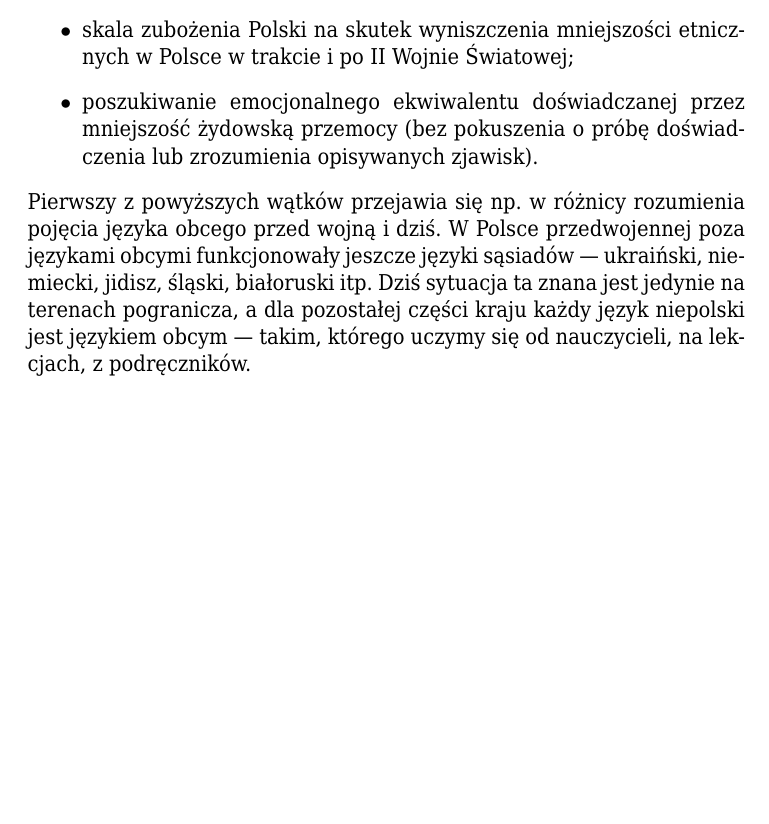
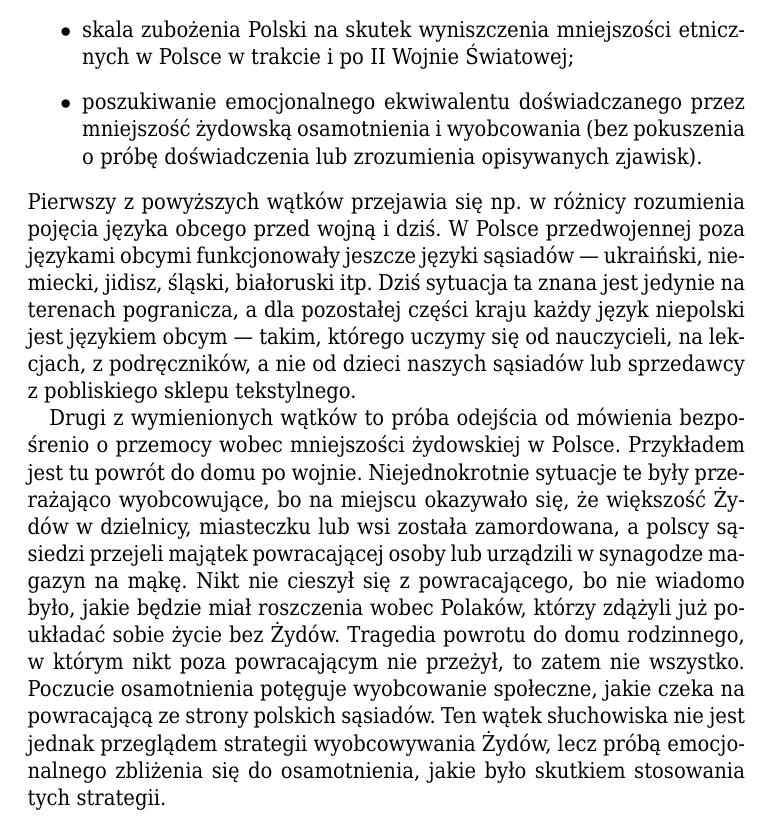
Before and after one commit to trzewiczek/nil, a LaTeX document (docs/opis.tex): part of page 3 of 3, cut so that both start at the same text, the shorter picture padded with empty space. The pictures show the PDF file docs/opis.pdf that the author committed with the source.

Commit message:
Opis skończony

```diff
--- a/docs/opis.tex
+++ b/docs/opis.tex
@@ -116,9 +117,9 @@ dźwiękowych. Są to:
     skala zubożenia Polski na skutek wyniszczenia mniejszości etnicznych
     w Polsce w trakcie i po II Wojnie Światowej;
 \item
-    poszukiwanie emocjonalnego ekwiwalentu doświadczanej przez mniejszość
-    żydowską przemocy (bez pokuszenia o próbę doświadczenia lub zrozumienia
-    opisywanych zjawisk).
+    poszukiwanie emocjonalnego ekwiwalentu doświadczanego przez mniejszość
+    żydowską osamotnienia i wyobcowania (bez pokuszenia o próbę doświadczenia
+    lub zrozumienia opisywanych zjawisk).
 \end{itemize}
 
 Pierwszy z powyższych wątków przejawia się np. w różnicy rozumienia pojęcia
@@ -126,6 +127,21 @@ języka obcego przed wojną i dziś.  W Polsce przedwojennej poza językami obcy
 funkcjonowały jeszcze języki sąsiadów --- ukraiński, niemiecki, jidisz, śląski,
 białoruski itp. Dziś sytuacja ta znana jest jedynie na terenach pogranicza,
 a dla pozostałej części kraju każdy język niepolski jest językiem obcym ---
-takim, którego uczymy się od nauczycieli, na lekcjach, z podręczników.
+takim, którego uczymy się od nauczycieli, na lekcjach, z podręczników, a nie
+od dzieci naszych sąsiadów lub sprzedawcy z pobliskiego sklepu tekstylnego.
+
+\hspace{1em}Drugi z wymienionych wątków to próba odejścia od mówienia
+bezpośrenio o przemocy wobec mniejszości żydowskiej w Polsce. Przykładem jest
+tu powrót do domu po wojnie. Niejednokrotnie sytuacje te były przerażająco
+wyobcowujące, bo na miejscu okazywało się, że większość Żydów w dzielnicy,
+miasteczku lub wsi została zamordowana, a polscy sąsiedzi przejeli majątek
+powracającej osoby lub urządzili w synagodze magazyn na mąkę. Nikt nie cieszył
+się z powracającego, bo nie wiadomo było, jakie będzie miał roszczenia wobec
+Polaków, którzy zdążyli już poukładać sobie życie bez Żydów. Tragedia powrotu
+do domu rodzinnego, w którym nikt poza powracającym nie przeżył, to zatem nie
+wszystko. Poczucie osamotnienia potęguje wyobcowanie społeczne, jakie czeka na
+powracającą ze strony polskich sąsiadów. Ten wątek słuchowiska nie jest jednak przeglądem
+strategii wyobcowywania Żydów, lecz próbą emocjonalnego zbliżenia się do
+osamotnienia, jakie było skutkiem stosowania tych strategii.
 
 \end{document}
```
Also changed, not shown: docs/opis.pdf, docs/opis.tex (1 more changed lines).
